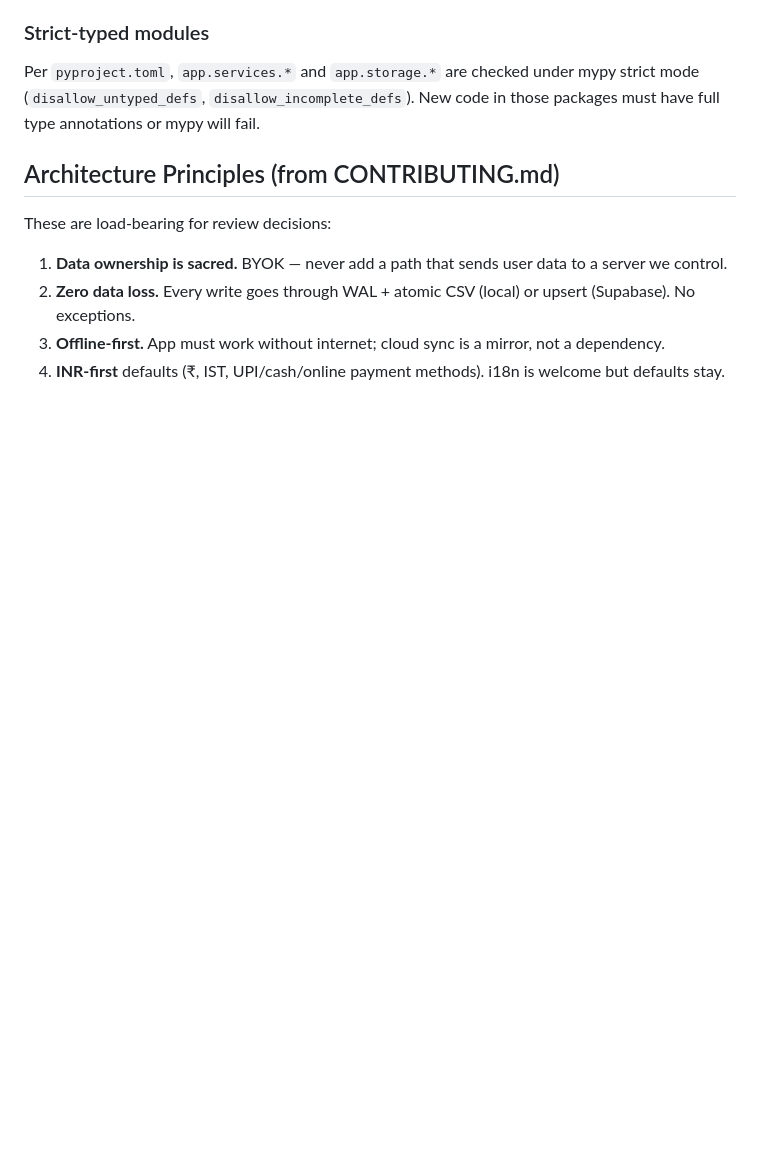
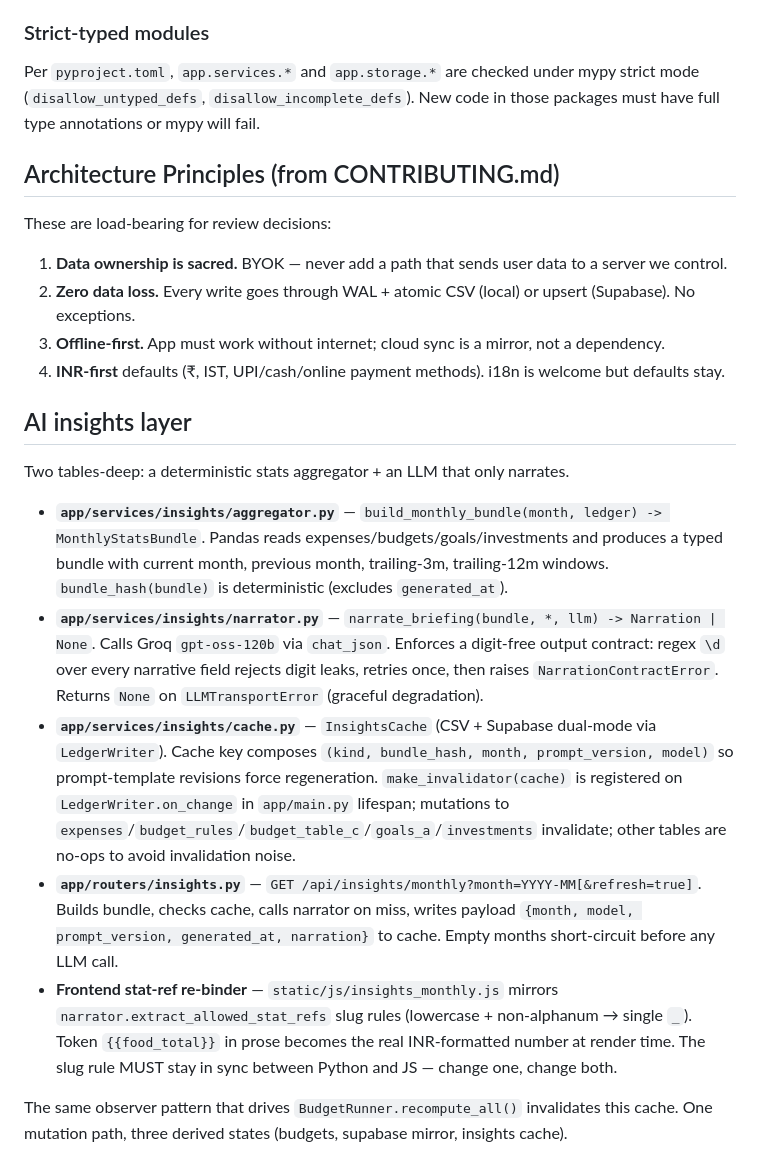
Before and after one commit to SKB3002/vaani, a Markdown page: CLAUDE.md, the part around the change. Rendered like a GitHub page; blank space fills up the shorter version.

```diff
--- a/CLAUDE.md
+++ b/CLAUDE.md
@@ -80,3 +80,15 @@ These are load-bearing for review decisions:
 2. **Zero data loss.** Every write goes through WAL + atomic CSV (local) or upsert (Supabase). No exceptions.
 3. **Offline-first.** App must work without internet; cloud sync is a mirror, not a dependency.
 4. **INR-first** defaults (₹, IST, UPI/cash/online payment methods). i18n is welcome but defaults stay.
+
+## AI insights layer
+
+Two tables-deep: a deterministic stats aggregator + an LLM that only narrates.
+
+- **`app/services/insights/aggregator.py`** — `build_monthly_bundle(month, ledger) -> MonthlyStatsBundle`. Pandas reads expenses/budgets/goals/investments and produces a typed bundle with current month, previous month, trailing-3m, trailing-12m windows. `bundle_hash(bundle)` is deterministic (excludes `generated_at`).
+- **`app/services/insights/narrator.py`** — `narrate_briefing(bundle, *, llm) -> Narration | None`. Calls Groq `gpt-oss-120b` via `chat_json`. Enforces a digit-free output contract: regex `\d` over every narrative field rejects digit leaks, retries once, then raises `NarrationContractError`. Returns `None` on `LLMTransportError` (graceful degradation).
+- **`app/services/insights/cache.py`** — `InsightsCache` (CSV + Supabase dual-mode via `LedgerWriter`). Cache key composes `(kind, bundle_hash, month, prompt_version, model)` so prompt-template revisions force regeneration. `make_invalidator(cache)` is registered on `LedgerWriter.on_change` in `app/main.py` lifespan; mutations to `expenses`/`budget_rules`/`budget_table_c`/`goals_a`/`investments` invalidate; other tables are no-ops to avoid invalidation noise.
+- **`app/routers/insights.py`** — `GET /api/insights/monthly?month=YYYY-MM[&refresh=true]`. Builds bundle, checks cache, calls narrator on miss, writes payload `{month, model, prompt_version, generated_at, narration}` to cache. Empty months short-circuit before any LLM call.
+- **Frontend stat-ref re-binder** — `static/js/insights_monthly.js` mirrors `narrator.extract_allowed_stat_refs` slug rules (lowercase + non-alphanum → single `_`). Token `{{food_total}}` in prose becomes the real INR-formatted number at render time. The slug rule MUST stay in sync between Python and JS — change one, change both.
+
+The same observer pattern that drives `BudgetRunner.recompute_all()` invalidates this cache. One mutation path, three derived states (budgets, supabase mirror, insights cache).
```
Also changed, not shown: README.md (+10 -1 lines).
